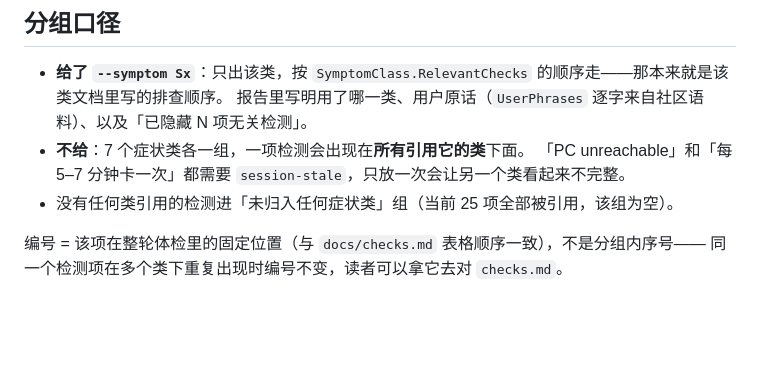
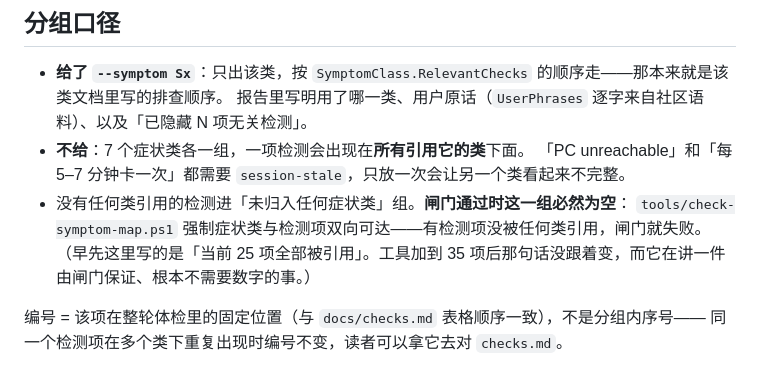
Before and after one commit to dwgx/VirtualDesktopHelper, a Markdown page: docs/report-export.md, the part around the change. Rendered like a GitHub page; blank space fills up the shorter version.

```diff
--- a/docs/report-export.md
+++ b/docs/report-export.md
@@ -34,7 +34,10 @@ VdHelper.exe --report out.md                      REM 不带 --symptom：按 7
   报告里写明用了哪一类、用户原话（`UserPhrases` 逐字来自社区语料）、以及「已隐藏 N 项无关检测」。
 - **不给**：7 个症状类各一组，一项检测会出现在**所有引用它的类**下面。
   「PC unreachable」和「每 5–7 分钟卡一次」都需要 `session-stale`，只放一次会让另一个类看起来不完整。
-- 没有任何类引用的检测进「未归入任何症状类」组（当前 25 项全部被引用，该组为空）。
+- 没有任何类引用的检测进「未归入任何症状类」组。**闸门通过时这一组必然为空**：
+  `tools/check-symptom-map.ps1` 强制症状类与检测项双向可达——有检测项没被任何类引用，闸门就失败。
+  （早先这里写的是「当前 25 项全部被引用」。工具加到 35 项后那句话没跟着变，而它在讲一件
+  由闸门保证、根本不需要数字的事。）
 
 编号 = 该项在整轮体检里的固定位置（与 `docs/checks.md` 表格顺序一致），不是分组内序号——
 同一个检测项在多个类下重复出现时编号不变，读者可以拿它去对 `checks.md`。
```
Also changed, not shown: docs/product-spec.md (+5 -1 lines).
